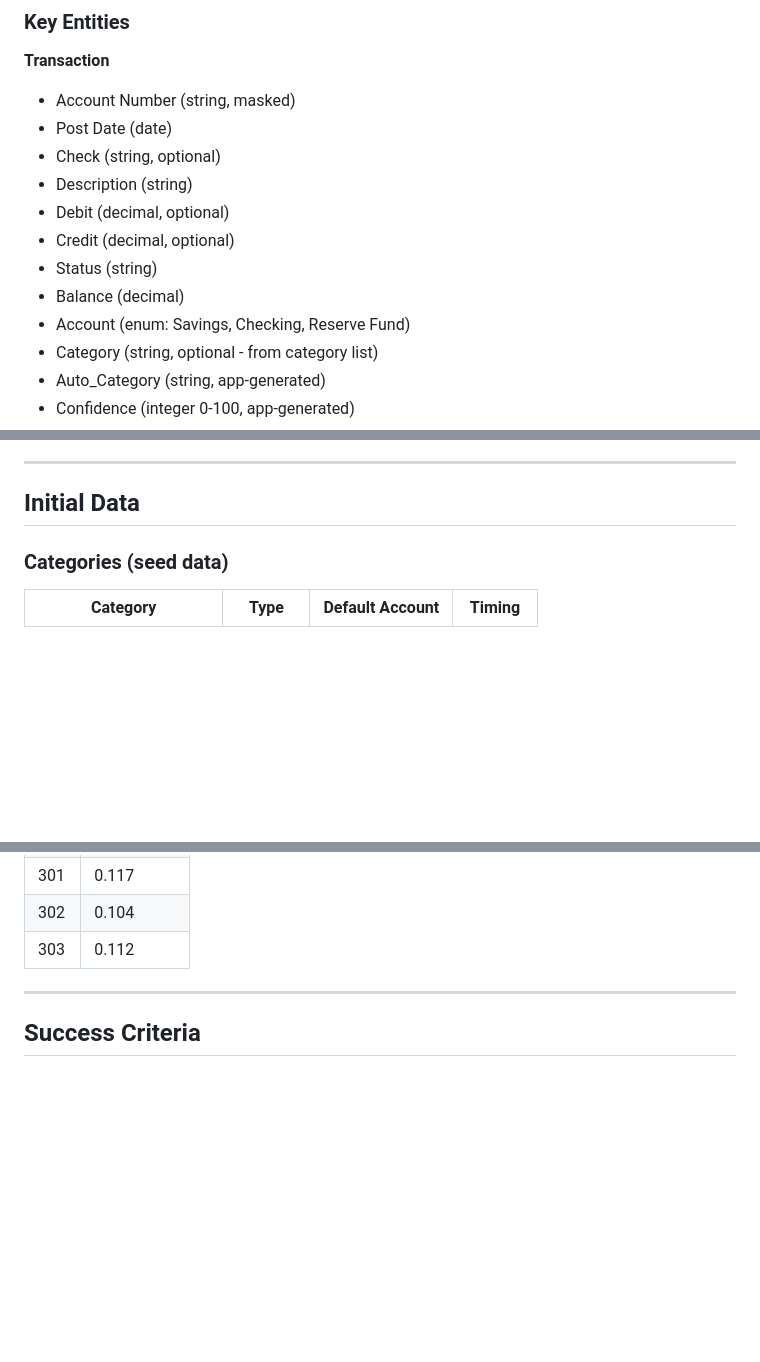
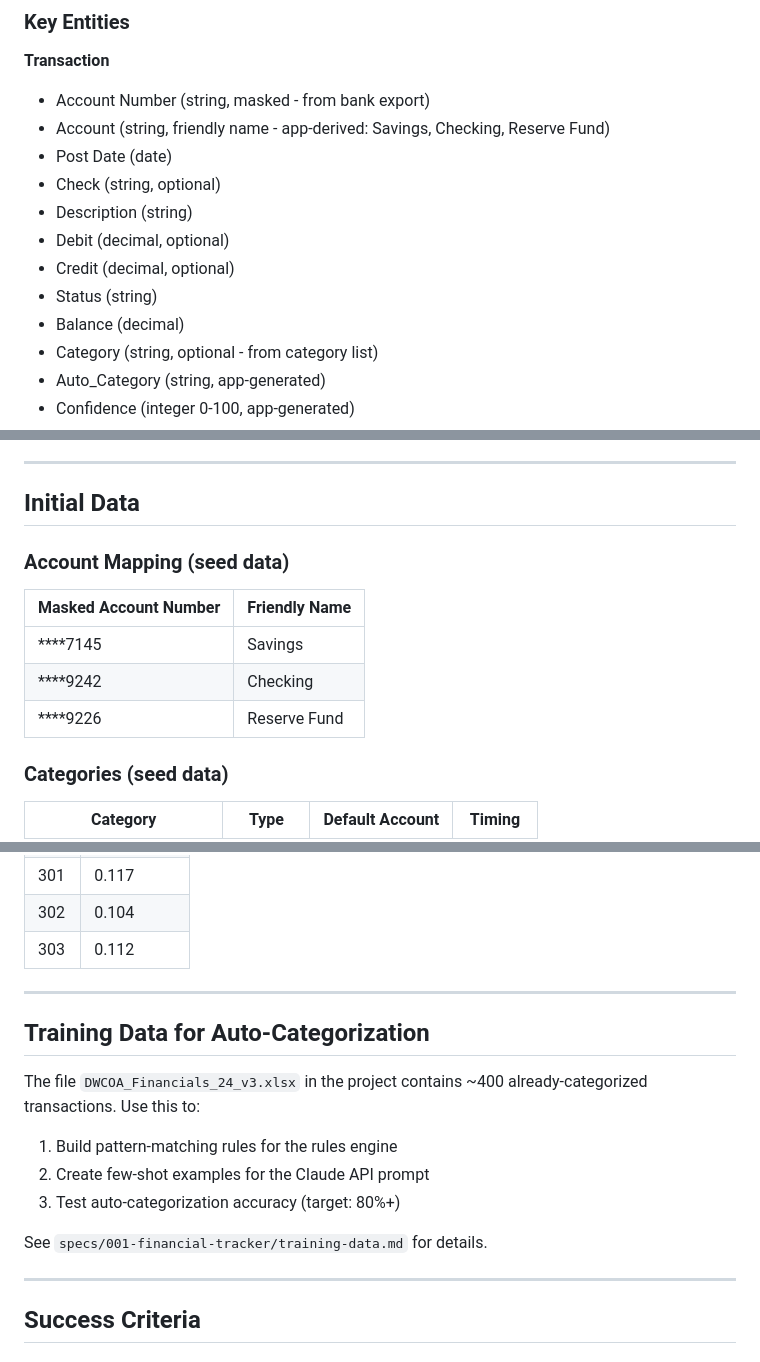
Before and after one commit to EvieHwang/dwcoa-financials, a Markdown page: specs/001-financial-tracker/spec.md, 3 parts joined by grey strips. Rendered like a GitHub page; blank space fills up the shorter version.

```diff
--- a/specs/001-financial-tracker/spec.md
+++ b/specs/001-financial-tracker/spec.md
@@ -181,7 +185,8 @@ The dashboard shows dues status by unit: expected annual dues (based on ownershi
 ### Key Entities
 
 **Transaction**
-- Account Number (string, masked)
+- Account Number (string, masked - from bank export)
+- Account (string, friendly name - app-derived: Savings, Checking, Reserve Fund)
 - Post Date (date)
 - Check (string, optional)
 - Description (string)
@@ -189,7 +194,6 @@ The dashboard shows dues status by unit: expected annual dues (based on ownershi
 - Credit (decimal, optional)
 - Status (string)
 - Balance (decimal)
-- Account (enum: Savings, Checking, Reserve Fund)
 - Category (string, optional - from category list)
 - Auto_Category (string, app-generated)
 - Confidence (integer 0-100, app-generated)
@@ -215,6 +219,14 @@ The dashboard shows dues status by unit: expected annual dues (based on ownershi
 ---
 
 ## Initial Data
+
+### Account Mapping (seed data)
+
+| Masked Account Number | Friendly Name |
+|-----------------------|---------------|
+| ****7145 | Savings |
+| ****9242 | Checking |
+| ****9226 | Reserve Fund |
 
 ### Categories (seed data)
 
@@ -288,6 +300,17 @@ The dashboard shows dues status by unit: expected annual dues (based on ownershi
 
 ---
 
+## Training Data for Auto-Categorization
+
+The file `DWCOA_Financials_24_v3.xlsx` in the project contains ~400 already-categorized transactions. Use this to:
+1. Build pattern-matching rules for the rules engine
+2. Create few-shot examples for the Claude API prompt
+3. Test auto-categorization accuracy (target: 80%+)
+
+See `specs/001-financial-tracker/training-data.md` for details.
+
+---
+
 ## Success Criteria
 
 ### Measurable Outcomes
```
Also changed, not shown: other parts of specs/001-financial-tracker/spec.md (+36 -32 lines).
